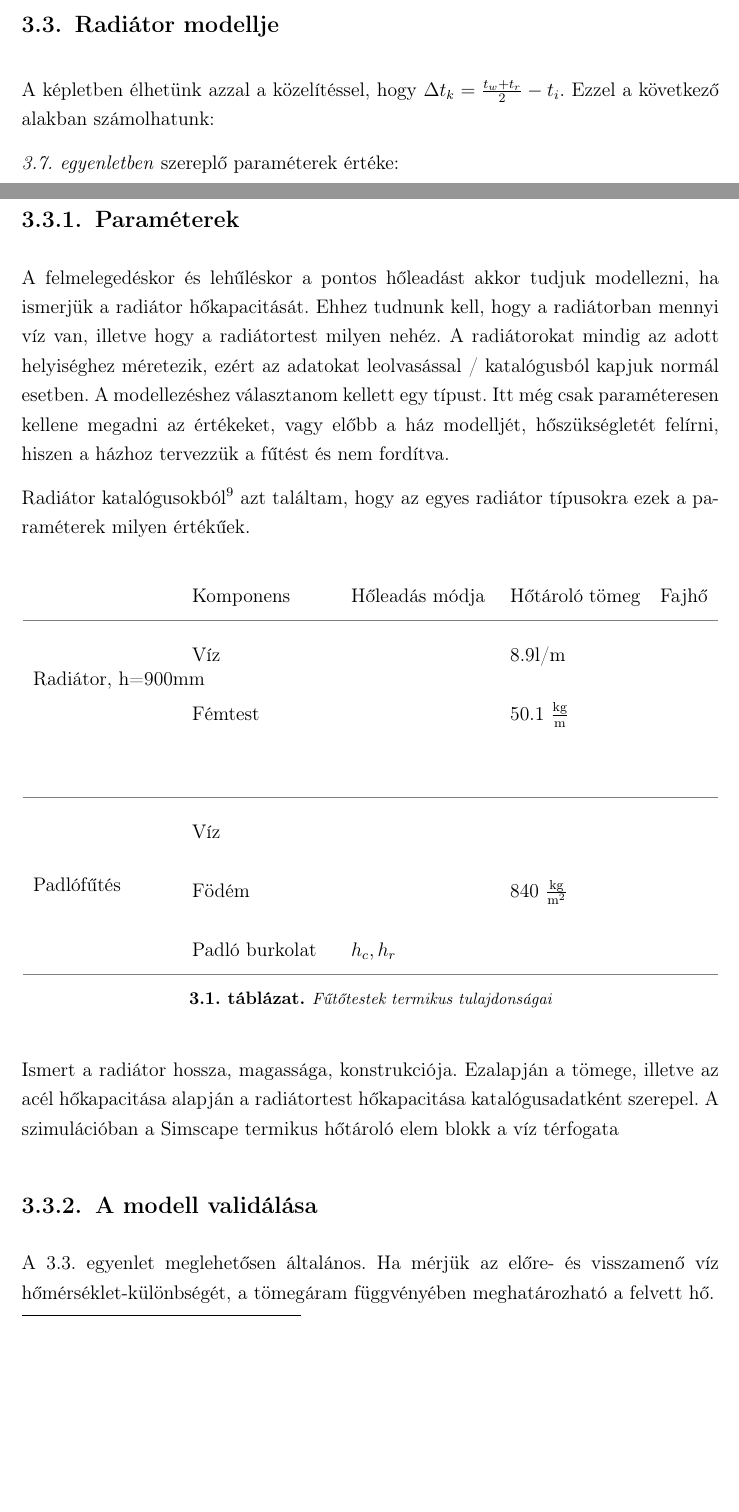
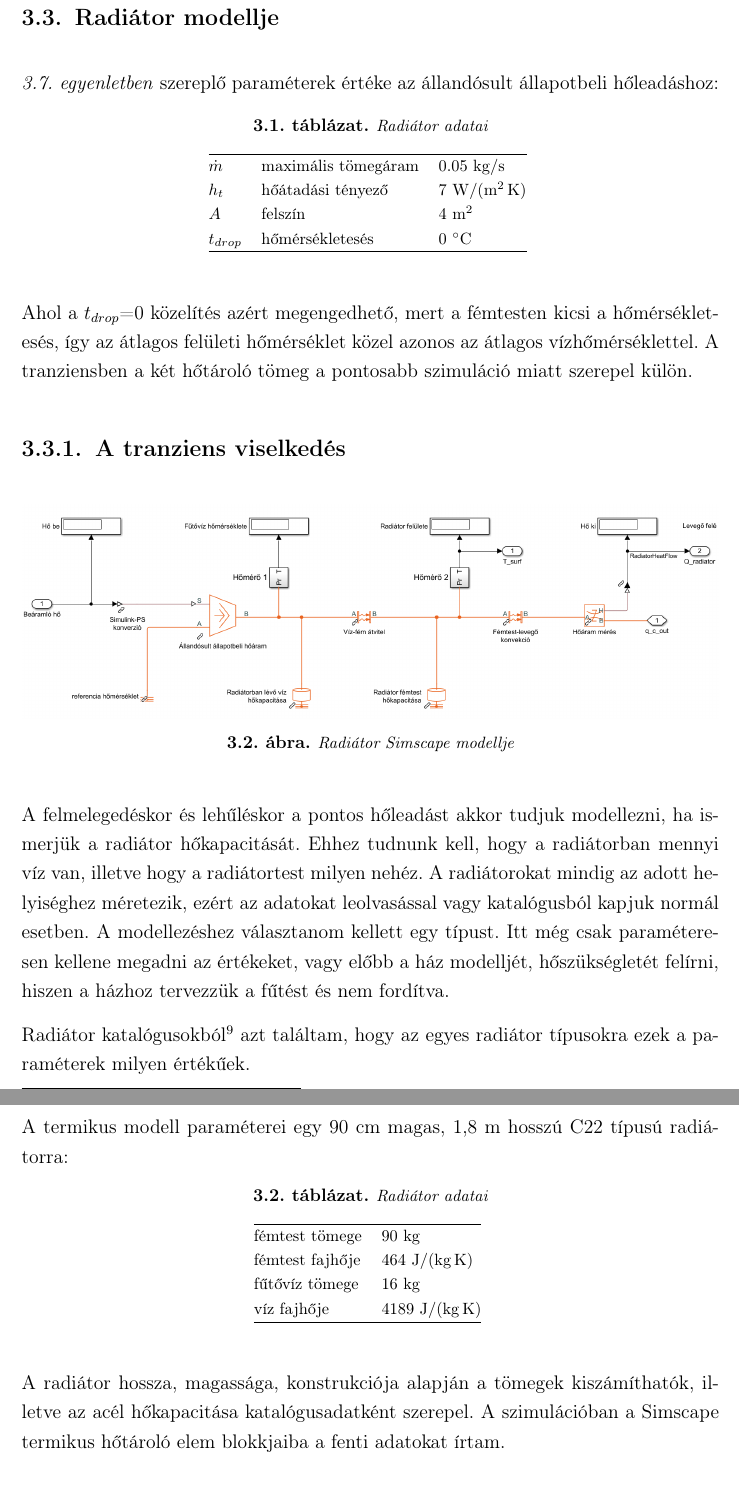
Before and after one commit to gyulas/thesis, a LaTeX thesis (notes/szakdolgozat_s225h3.tex, which reads notes/src/futotestek.tex, notes/src/heater_parameters.tex): two parts of pages 23 and 24 of 47 before the commit and two parts of pages 24 and 25 of 47 after it, joined at a grey line, cut so that both start at the same text, the shorter picture padded with empty space. Compiled offline with pdfLaTeX.

Commit message:
Cute figures and tables and model layouts

```diff
--- a/notes/src/futotestek.tex
+++ b/notes/src/futotestek.tex
@@ -283,27 +293,83 @@ ahol
 
 \section{Radiátor modellje}
 
-A képletben élhetünk azzal a közelítéssel, hogy $\Delta t_k=\frac{t_{w}+t_{r}}{2}-t_i$. Ezzel a következő alakban számolhatunk:
+\textit{\ref{eq_holeadas4}. egyenletben} szereplő paraméterek értéke az állandósult állapotbeli hőleadáshoz:
 
-\textit{\ref{eq_holeadas4}. egyenletben} szereplő paraméterek értéke:
+\begin{table}[H]
+	\footnotesize
+	\centering
+	\caption{Radiátor adatai}
+	%\renewcommand{\arraystretch}{2} % to increase cell height
+	%\taburulecolor{gray}
+	%\begin{tabular}{|p{0.8cm}|p{1cm}|p{1cm}|p{1cm}|p{1cm}|p{1cm}|p{1cm}|p{1cm}|}
+	%
+	%\begin{tabulary}{\linewidth}{LLc}
+	\begin{tabu}{@{}lll@{}}
+		\hline
+		$\dot{m}$ 	& maximális tömegáram 	& 0.05 \si[per-mode=symbol]{\kilogram\per\second}
+		\\
+		$h_t $		& hőátadási tényező		& 7 \si[per-mode=symbol]{\watt\per\metre\squared\per\kelvin}
+		\\
+		$A $		& felszín				& 4 \si[per-mode=symbol]{\metre\squared}
+		\\
+		$t_{drop}$ 	& hőmérsékletesés 		& 0 \si[per-mode=symbol]{\celsius}
+		\\ \hline
+	\end{tabu}
+	\label{tab:RadiatorDetail}
+	%
+	%\label{tab:TabularExample}
+	%\tabref{TabularExample}~táblázat
+\end{table}
 
-\subsection{Paraméterek}
+Ahol a $t_{drop}$=0 közelítés azért megengedhető, mert a fémtesten kicsi a hőmérsékletesés, így az átlagos felületi hőmérséklet közel azonos az átlagos vízhőmérséklettel. A tranziensben a két hőtároló tömeg a pontosabb szimuláció miatt szerepel külön.
+
+
+\subsection{A tranziens viselkedés}
+\begin{figure}[H]
+	\centering
+	% trim={<left> <lower> <right> <upper>}
+	\includegraphics[trim=0 0 0 0, clip,width=\textwidth]{figures/simscape/radiator}
+	\caption{Radiátor Simscape modellje}
+	\label{fig:SimscapeRadiator}
+\end{figure}
+
 A felmelegedéskor és lehűléskor a pontos hőleadást akkor tudjuk modellezni, ha ismerjük a radiátor hőkapacitását. Ehhez tudnunk kell, hogy a radiátorban mennyi víz van, illetve hogy a radiátortest milyen nehéz.
-A radiátorokat mindig az adott helyiséghez méretezik, ezért az adatokat leolvasással / katalógusból kapjuk normál esetben. A modellezéshez választanom kellett egy típust. Itt még csak paraméteresen kellene megadni az értékeket, vagy előbb a ház modelljét, hőszükségletét felírni, hiszen a házhoz tervezzük a fűtést és nem fordítva.
+A radiátorokat mindig az adott helyiséghez méretezik, ezért az adatokat leolvasással vagy katalógusból kapjuk normál esetben. A modellezéshez választanom kellett egy típust. Itt még csak paraméteresen kellene megadni az értékeket, vagy előbb a ház modelljét, hőszükségletét felírni, hiszen a házhoz tervezzük a fűtést és nem fordítva.
 
 Radiátor katalógusokból\footnote{Purmo Ventil Compact - purmo.com/hu/termekek/lapradiatorok/purmo-ventil-compact.htm} azt találtam, hogy az egyes radiátor típusokra ezek a paraméterek milyen értékűek.
 
-% Lapradiátor használatát feltételeztem, erről kell egy kép.
+A termikus modell paraméterei egy 90 cm magas, 1,8 m hosszú C22 típusú radiátorra:
 
-\input{src/heater_parameters}
+\begin{table}[H]
+	\footnotesize
+	\centering
+	\caption{Radiátor adatai}
+	%\renewcommand{\arraystretch}{2} % to increase cell height
+	%\taburulecolor{gray}
+	%\begin{tabular}{|p{0.8cm}|p{1cm}|p{1cm}|p{1cm}|p{1cm}|p{1cm}|p{1cm}|p{1cm}|}
+	%
+	%\begin{tabulary}{\linewidth}{LLc}
+	\begin{tabu}{@{}ll@{}}
+		\hline
+		fémtest tömege 	& 90 \si[per-mode=symbol]{\kilogram}
+		\\
+		fémtest fajhője	& 464 \si[per-mode=symbol]{\joule\per\kilogram\per\kelvin}
+		\\
+		fűtővíz tömege	& 16 \si[per-mode=symbol]{\kilogram}
+		\\
+		víz fajhője		& 4189 \si[per-mode=symbol]{\joule\per\kilogram\per\kelvin}
+		\\ \hline
+	\end{tabu}
+	\label{tab:RadiatorHeatCap}
+	%
+	%\label{tab:TabularExample}
+	%\tabref{TabularExample}~táblázat
+\end{table}
 
-Ismert a radiátor hossza, magassága, konstrukciója. Ezalapján a
-tömege, illetve az acél hőkapacitása alapján a radiátortest hőkapacitása katalógusadatként szerepel.
-A szimulációban a  Simscape termikus hőtároló elem blokk a víz térfogata%, a víz fajhője még egy hőtároló elem.
+% \input{src/heater_parameters} helzett
 
-\subsection{A modell validálása}
-
-A \ref{eq_hofelvetel}. egyenlet meglehetősen általános. Ha mérjük az előre- és visszamenő víz hőmérséklet-különbségét, a tömegáram függvényében meghatározható a felvett hő.
+A radiátor hossza, magassága, konstrukciója alapján a tömegek kiszámíthatók, illetve az acél hőkapacitása katalógusadatként szerepel.
+A szimulációban a  Simscape termikus hőtároló elem blokkjaiba a fenti adatokat írtam.%, a víz fajhője még egy hőtároló elem.
 
 
 \section{Padlófűtés modellje}
--- a/notes/src/heater_parameters.tex
+++ b/notes/src/heater_parameters.tex
@@ -9,9 +9,9 @@
 	\newcolumntype{C}[1]{>{\centering\arraybackslash}p{#1}}
 	\newcolumntype{R}[1]{>{\raggedleft\arraybackslash}p{#1}}
 
-	\begin{tabu}{p{3cm}p{3cm}p{3cm}p{2.8cm}c}
+	\begin{tabu}{p{2.5cm}p{3cm}p{3cm}p{2.8cm}c}
 		%\cline{2-5}
-		\multicolumn{1}{l}{} 	& Komponens & Hőleadás módja & Hőtároló tömeg & Fajhő \\ %\cline{2-5}
+		\multicolumn{1}{l}{} 	& Komponens & Hőleadás & Hőtároló tömeg & Fajhő \\ %\cline{2-5}
 %		\multicolumn{5}{c}{}\\ %\hline
 		% header
 %		\multirow{2}{*}
@@ -20,15 +20,14 @@
 
 		\hline
 		\multirow{2}{*}
-					{Radiátor, h=900\si{\milli\metre}} 	 & Víz 		& 	& 8.9l/m 	&	\\ % \cline{2-5}
-								 & Fémtest 	& 	& 50.1 \si[per-mode=fraction]{\kilogram\per\metre}	& 	\\  %\hline
+					{Radiátor} 	 & víz 		& a fémtestnek	& 8.9 \si[per-mode=symbol]{\kilogram\per\metre} 	& 4189 \si[per-mode=symbol]{\joule\per\kilogram\per\kelvin}	\\ % \cline{2-5}
+								 & fémtest 	& a levegőnek	& 50.1 \si[per-mode=symbol]{\kilogram\per\metre}	& 464 \si[per-mode=symbol]{\joule\per\kilogram\per\kelvin}	\\  %\hline
 
-		\multicolumn{5}{c}{}\\ \hline
+		\hline
 
 		\multirow{3}{*}
-					{Padlófűtés} & Víz 		&	&  	&	\\  %\cline{2-5}
-								 & Födém 	&	& 840  \si[per-mode=fraction]{\kilogram\per\metre\squared}	&	\\  %\cline{2-5}
-								 & Padló burkolat 	& $h_c, h_r$ 	&	& 	\\  \hline
+					{Padlófűtés} & Padló betonja 	& hővezetés	& 840  \si[per-mode=fraction]{\kilogram\per\metre\squared}	&	\\  %\cline{2-5}
+								 & Padló burkolat 	& hővezetés 	&	& 	\\  \hline
 	\end{tabu}
 		% entries - event names aligned left with multicolumn
 %		\multicolumn{1}{|l|}{flightHAT turned on} 	& & \\ \hline
```
Also changed, not shown: notes/src/haz.tex (+2 -2 lines), notes/src/table/radiator_steady_table.tex (added, +77 -0 lines), notes/src/tikz/realtimesimulink.tex (+4 -0 lines), notes/figures/simscape/heatsys.PNG (added), notes/figures/simscape/radiator.PNG (added), notes/figures/simulink-network-minimalist-layout.PNG, notes/szakdolgozat_s225h3.pdf, notes/src/futotestek.tex (18 more changed lines), 8 other files.
